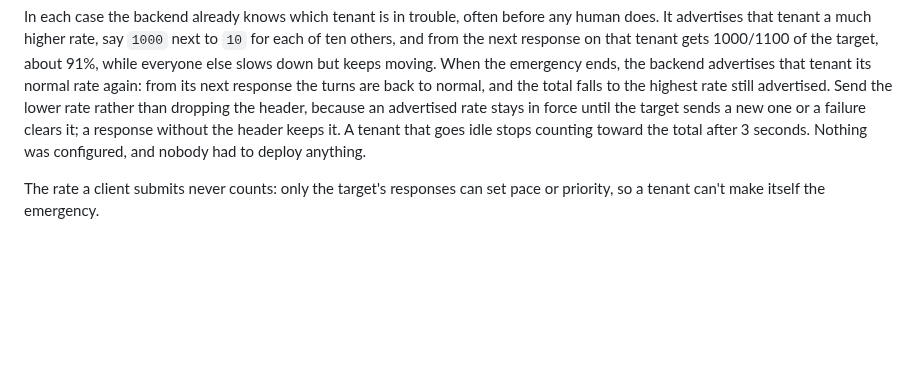
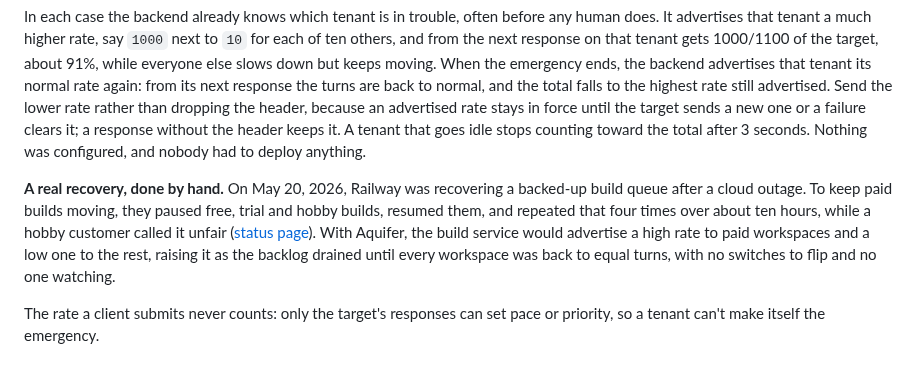
Before and after one commit to rjpruitt16/aquifer, a Markdown page: docs/pages/pacing.md, the part around the change. GitHub-like rendering; blank space fills up the shorter version.

Commit message:
Docs: a real recovery prioritized by hand, as a dynamic priority example (#166)

```diff
--- a/docs/pages/pacing.md
+++ b/docs/pages/pacing.md
@@ -55,4 +55,6 @@ Most queues that support priority read it from a static file: a tier per custome
 
 In each case the backend already knows which tenant is in trouble, often before any human does. It advertises that tenant a much higher rate, say `1000` next to `10` for each of ten others, and from the next response on that tenant gets 1000/1100 of the target, about 91%, while everyone else slows down but keeps moving. When the emergency ends, the backend advertises that tenant its normal rate again: from its next response the turns are back to normal, and the total falls to the highest rate still advertised. Send the lower rate rather than dropping the header, because an advertised rate stays in force until the target sends a new one or a failure clears it; a response without the header keeps it. A tenant that goes idle stops counting toward the total after 3 seconds. Nothing was configured, and nobody had to deploy anything.
 
+**A real recovery, done by hand.** On May 20, 2026, Railway was recovering a backed-up build queue after a cloud outage. To keep paid builds moving, they paused free, trial and hobby builds, resumed them, and repeated that four times over about ten hours, while a hobby customer called it unfair ([status page](https://status.railway.com/incident/KVZ1Z8GY)). With Aquifer, the build service would advertise a high rate to paid workspaces and a low one to the rest, raising it as the backlog drained until every workspace was back to equal turns, with no switches to flip and no one watching.
+
 The rate a client submits never counts: only the target's responses can set pace or priority, so a tenant can't make itself the emergency.
```
